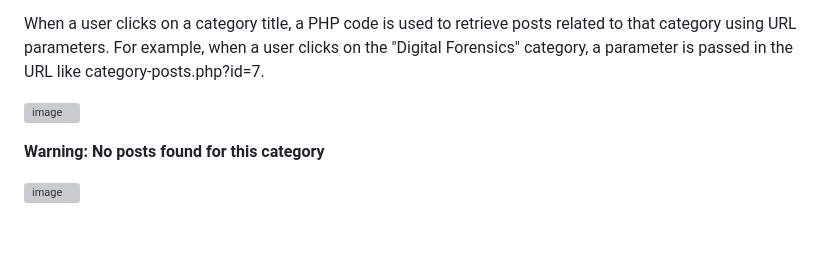
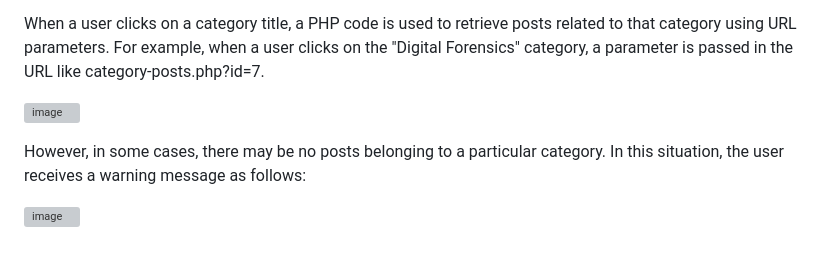
Before and after one commit to kurumsena/PHP-MySQL-Blog-App-with-Admin-Panel-, a Markdown page: README.md, the part around the change. Drawn GitHub-style; grey boxes are pictures that could not be loaded.

```diff
--- a/README.md
+++ b/README.md
@@ -120,6 +120,6 @@ When a user clicks on a category title, a PHP code is used to retrieve posts rel
 ![image](https://github.com/kurumsena/PHP-MySQL-Blog-App-with-Admin-Panel-/assets/132753845/bbc7586d-4fcb-4712-8431-ae7e0145449b)
 
 
-**Warning: No posts found for this category**
+However, in some cases, there may be no posts belonging to a particular category. In this situation, the user receives a warning message as follows:
 
 ![image](https://github.com/kurumsena/PHP-MySQL-Blog-App-with-Admin-Panel-/assets/132753845/b19738bf-2647-437e-9340-da01fa60adf5)
```
